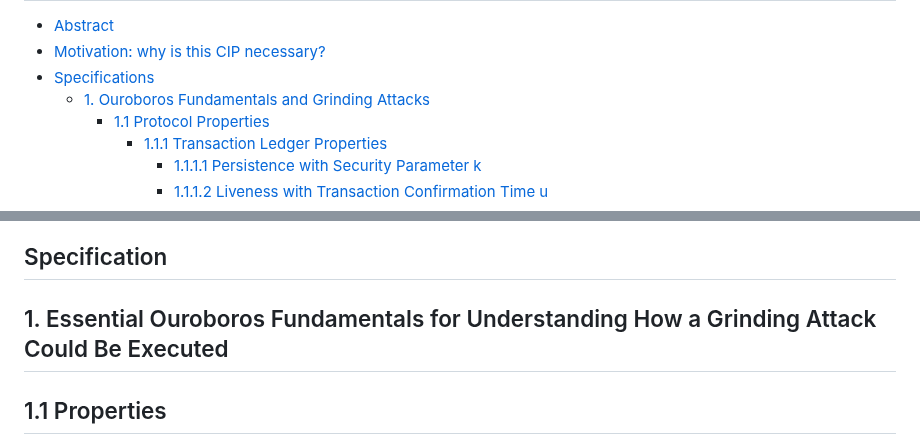
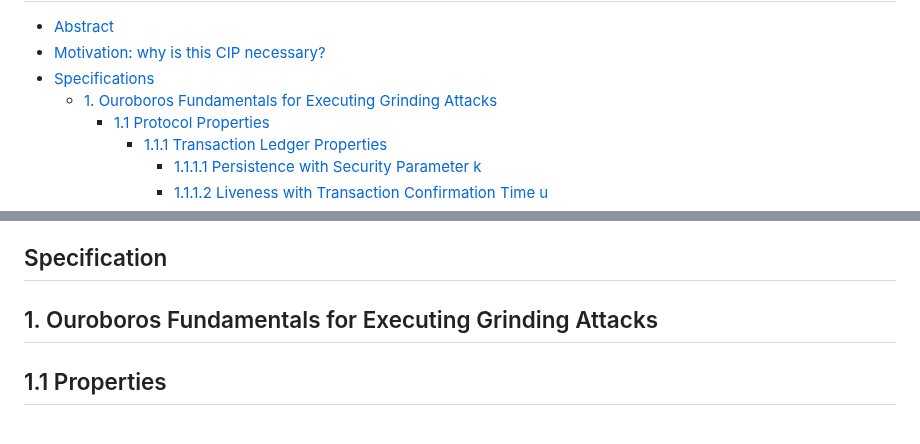
Before and after one commit to input-output-hk/ouroboros-phalanx-protocol, a Markdown page: CIP/Readme.md, 2 parts joined by grey strips. Rendered like a GitHub page; folded sections open.

```diff
--- a/CIP/Readme.md
+++ b/CIP/Readme.md
@@ -17,7 +17,7 @@
 - [Abstract](#abstract)
 - [Motivation: why is this CIP necessary?](#motivation-why-is-this-cip-necessary)
 - [Specifications](#specifications)
-  - [1. Ouroboros Fundamentals and Grinding Attacks](#1-ouroboros-fundamentals-and-grinding-attacks)
+  - [1. Ouroboros Fundamentals for Executing Grinding Attacks](#1-ouroboros-fundamentals-and-grinding-attacks)
     - [1.1 Protocol Properties](#11-protocol-properties)
       - [1.1.1 Transaction Ledger Properties](#111-transaction-ledger-properties)
         - [1.1.1.1 Persistence with Security Parameter &#x006B;](#1111-persistence-with-security-parameter-&#x006B;)
@@ -95,7 +95,7 @@ This CIP partially addresses the [Settlement Speed CPS-0017](https://github.com/
 
 ## Specification
 
-## 1. Essential Ouroboros Fundamentals for Understanding How a Grinding Attack Could Be Executed
+## 1. Ouroboros Fundamentals for Executing Grinding Attacks
 
 ## 1.1 Properties
 
```
